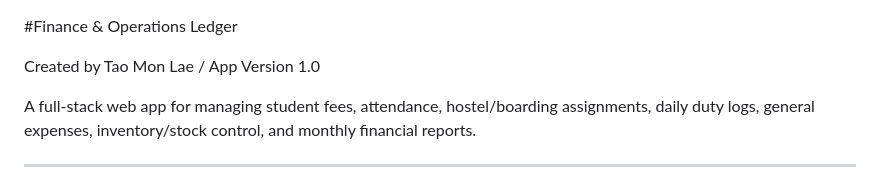
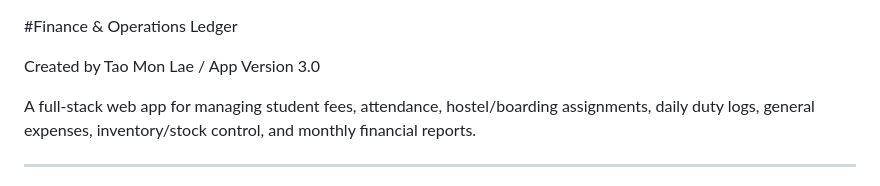
Before and after one commit to TaoMonLae/schoolOps, a Markdown page: README.md, the part around the change. GitHub-like rendering.

Commit message:
Update app version in README to 3.0

```diff
--- a/README.md
+++ b/README.md
@@ -1,6 +1,6 @@
 #Finance & Operations Ledger
 
-Created by Tao Mon Lae / App Version 1.0
+Created by Tao Mon Lae / App Version 3.0
 
 A full-stack web app for managing student fees, attendance, hostel/boarding assignments, daily duty logs, general expenses, inventory/stock control, and monthly financial reports.
 
```
